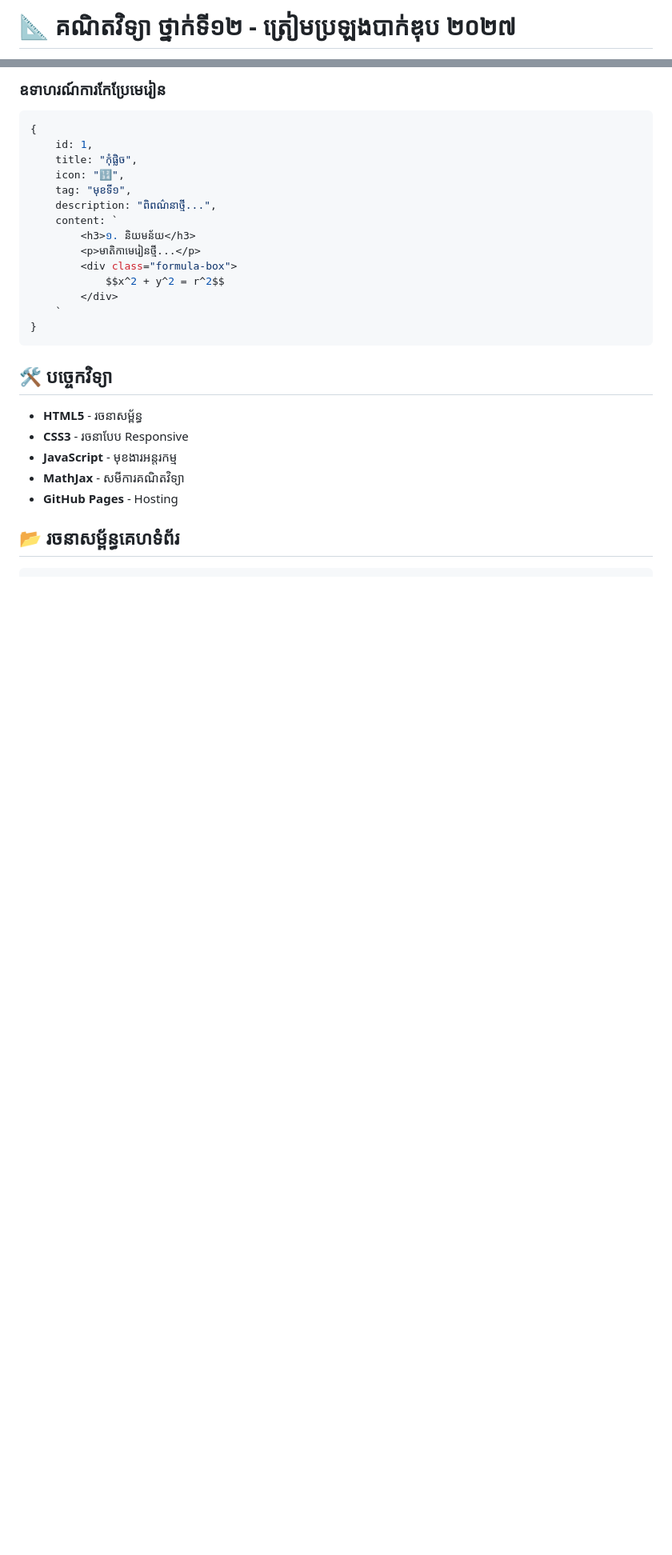
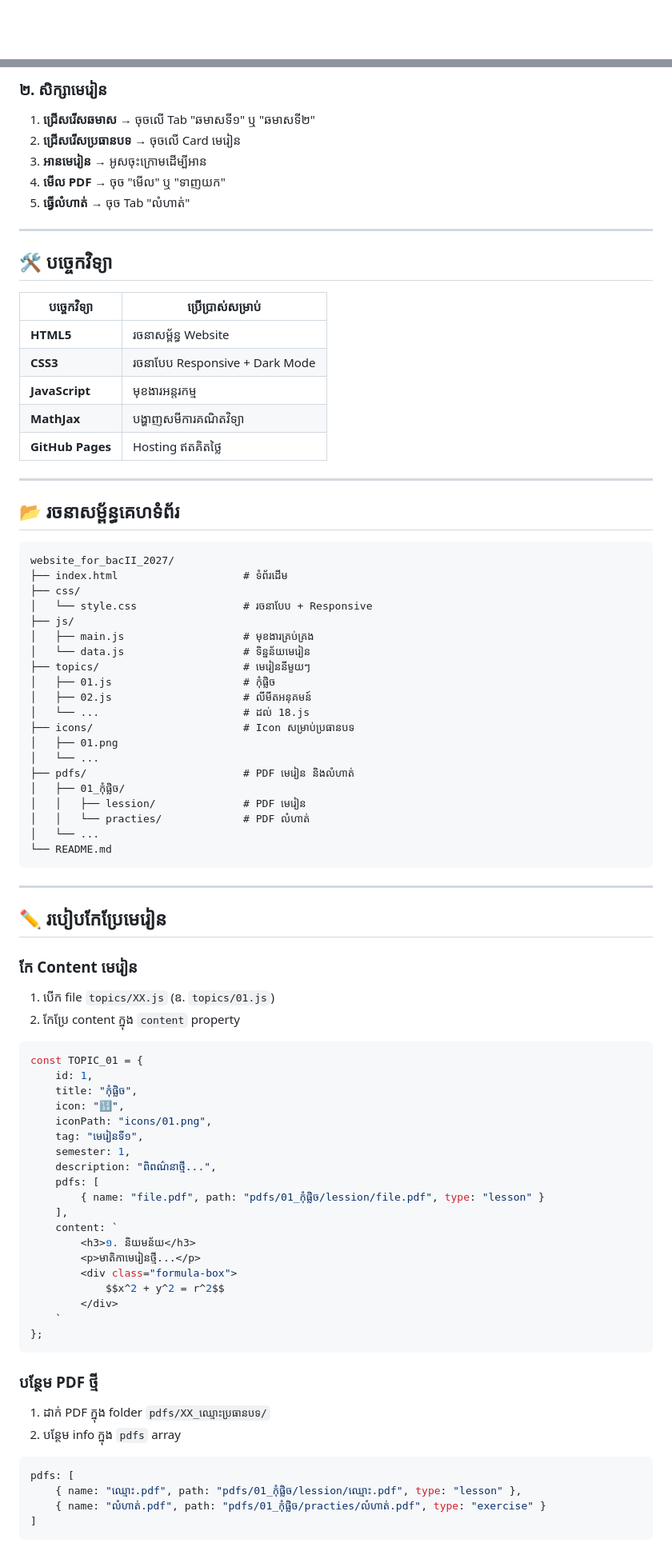
Before and after one commit to Krotreaksmey2200/bacc_2027, a Markdown page: README.md, 2 parts joined by grey strips. Shown at 80% size. Rendered like a GitHub page; blank space fills up the shorter version.

Commit message:
docs: កែ README.md អោយស្អាត និងមានព័ត៌មានពេញលេញ

````diff
--- a/README.md
+++ b/README.md
@@ -1,2 +1,2 @@
-# 📐 គណិតវិទ្យា ថ្នាក់ទី១២ - ត្រៀមប្រឡងបាក់ឌុប ២០២៧
+<div align="center">
 
@@ -37,13 +84,72 @@
 
-### ឧទាហរណ៍ការកែប្រែមេរៀន
+### ២. សិក្សាមេរៀន
+
+1. **ជ្រើសរើសឆមាស** → ចុចលើ Tab "ឆមាសទី១" ឬ "ឆមាសទី២"
+2. **ជ្រើសរើសប្រធានបទ** → ចុចលើ Card មេរៀន
+3. **អានមេរៀន** → អូសចុះក្រោមដើម្បីអាន
+4. **មើល PDF** → ចុច "មើល" ឬ "ទាញយក"
+5. **ធ្វើលំហាត់** → ចុច Tab "លំហាត់"
+
+---
+
+## 🛠️ បច្ចេកវិទ្យា
+
+| បច្ចេកវិទ្យា | ប្រើប្រាស់សម្រាប់ |
+|--------------|---------------------|
+| **HTML5** | រចនាសម្ព័ន្ធ Website |
+| **CSS3** | រចនាបែប Responsive + Dark Mode |
+| **JavaScript** | មុខងារអន្តរកម្ម |
+| **MathJax** | បង្ហាញសមីការគណិតវិទ្យា |
+| **GitHub Pages** | Hosting ឥតគិតថ្លៃ |
+
+---
+
+## 📂 រចនាសម្ព័ន្ធគេហទំព័រ
+
+```
+website_for_bacII_2027/
+├── index.html                    # ទំព័រដើម
+├── css/
+│   └── style.css                 # រចនាបែប + Responsive
+├── js/
+│   ├── main.js                   # មុខងារគ្រប់គ្រង
+│   └── data.js                   # ទិន្នន័យមេរៀន
+├── topics/                       # មេរៀននីមួយៗ
+│   ├── 01.js                     # កុំផ្លិច
+│   ├── 02.js                     # លីមីតអនុគមន៍
+│   └── ...                       # ដល់ 18.js
+├── icons/                        # Icon សម្រាប់ប្រធានបទ
+│   ├── 01.png
+│   └── ...
+├── pdfs/                         # PDF មេរៀន និងលំហាត់
+│   ├── 01_កុំផ្លិច/
+│   │   ├── lession/              # PDF មេរៀន
+│   │   └── practies/             # PDF លំហាត់
+│   └── ...
+└── README.md
+```
+
+---
+
+## ✏️ របៀបកែប្រែមេរៀន
+
+### កែ Content មេរៀន
+
+1. បើក file `topics/XX.js` (ឧ. `topics/01.js`)
+2. កែប្រែ content ក្នុង `content` property
 
 ```javascript
-{
+const TOPIC_01 = {
     id: 1,
     title: "កុំផ្លិច",
     icon: "🔢",
-    tag: "មុខទី១",
+    iconPath: "icons/01.png",
+    tag: "មេរៀនទី១",
+    semester: 1,
     description: "ពិពណ៌នាថ្មី...",
+    pdfs: [
+        { name: "file.pdf", path: "pdfs/01_កុំផ្លិច/lession/file.pdf", type: "lesson" }
+    ],
     content: `
         <h3>១. និយមន័យ</h3>
         <p>មាតិកាមេរៀនថ្មី...</p>
@@ -51,16 +157,18 @@
             $$x^2 + y^2 = r^2$$
         </div>
     `
-}
+};
 ```
 
-## 🛠️ បច្ចេកវិទ្យា
+### បន្ថែម PDF ថ្មី
 
-- **HTML5** - រចនាសម្ព័ន្ធ
-- **CSS3** - រចនាបែប Responsive
-- **JavaScript** - មុខងារអន្តរកម្ម
-- **MathJax** - សមីការគណិតវិទ្យា
-- **GitHub Pages** - Hosting
+1. ដាក់ PDF ក្នុង folder `pdfs/XX_ឈ្មោះប្រធានបទ/`
+2. បន្ថែម info ក្នុង `pdfs` array
 
-## 📂 រចនាសម្ព័ន្ធគេហទំព័រ
+```javascript
+pdfs: [
+    { name: "ឈ្មោះ.pdf", path: "pdfs/01_កុំផ្លិច/lession/ឈ្មោះ.pdf", type: "lesson" },
+    { name: "លំហាត់.pdf", path: "pdfs/01_កុំផ្លិច/practies/លំហាត់.pdf", type: "exercise" }
+]
+```
 
````
Also changed, not shown: other parts of README.md (+121 -34 lines).
